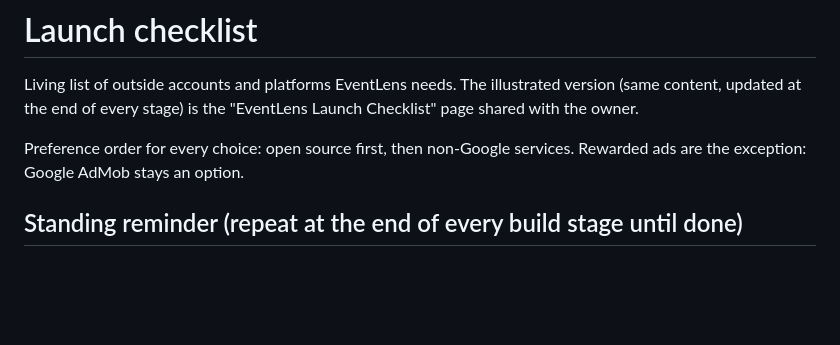
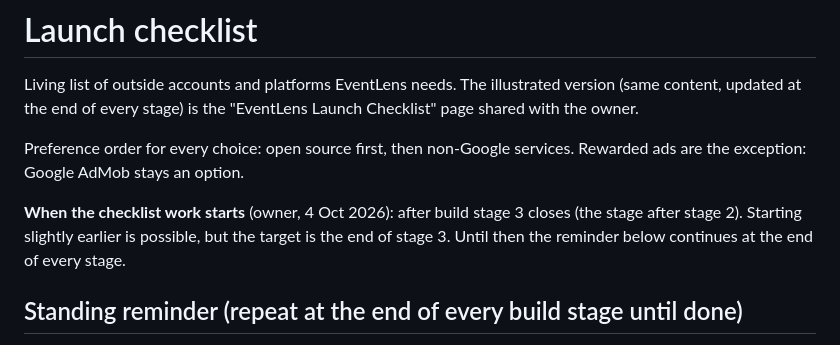
Before and after one commit to danielsentertainmentresearch-lab/Photo-Service-AI-History-Network-App-For-Ryan, a Markdown page: docs/LAUNCH_CHECKLIST.md, the part around the change. Rendered like a GitHub page; blank space fills up the shorter version.

Commit message:
Record the owner's launch checklist timing: after build stage 3 closes
Co-Authored-By: Claude Opus 5.5 <noreply@anthropic.com>
Claude-Session: https://claude.ai/code/session_01PzhG2F3CB2QXumJMKgWp5z

```diff
--- a/docs/LAUNCH_CHECKLIST.md
+++ b/docs/LAUNCH_CHECKLIST.md
@@ -6,6 +6,11 @@ the "EventLens Launch Checklist" page shared with the owner.
 
 Preference order for every choice: open source first, then non-Google
 services. Rewarded ads are the exception: Google AdMob stays an option.
+
+**When the checklist work starts** (owner, 4 Oct 2026): after build stage 3
+closes (the stage after stage 2). Starting slightly earlier is possible,
+but the target is the end of stage 3. Until then the reminder below
+continues at the end of every stage.
 
 ## Standing reminder (repeat at the end of every build stage until done)
 
```
Also changed, not shown: CLAUDE.md (+3 -1 lines), docs/BUILD_STAGE_2.md (+4 -0 lines).
